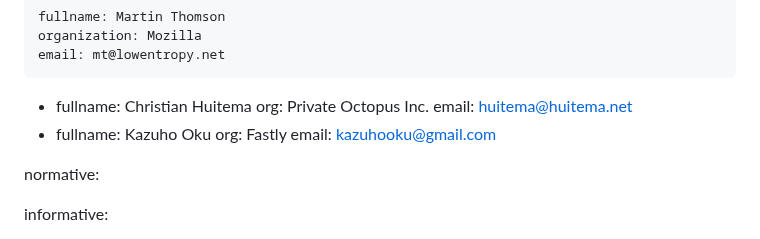
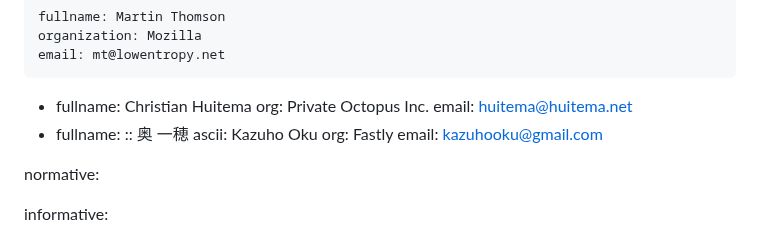
Before and after one commit to martinthomson/train-protocol, a Markdown page: draft-thomson-train-protocol.md, the part around the change. Drawn GitHub-style.

Commit message:
Get the name part right

```diff
--- a/draft-thomson-train-protocol.md
+++ b/draft-thomson-train-protocol.md
@@ -32,7 +32,9 @@ author:
     org: Private Octopus Inc.
     email: huitema@huitema.net
  -
-    fullname: Kazuho Oku
+    fullname:
+      :: 奥 一穂
+      ascii: Kazuho Oku
     org: Fastly
     email: kazuhooku@gmail.com
 
```
